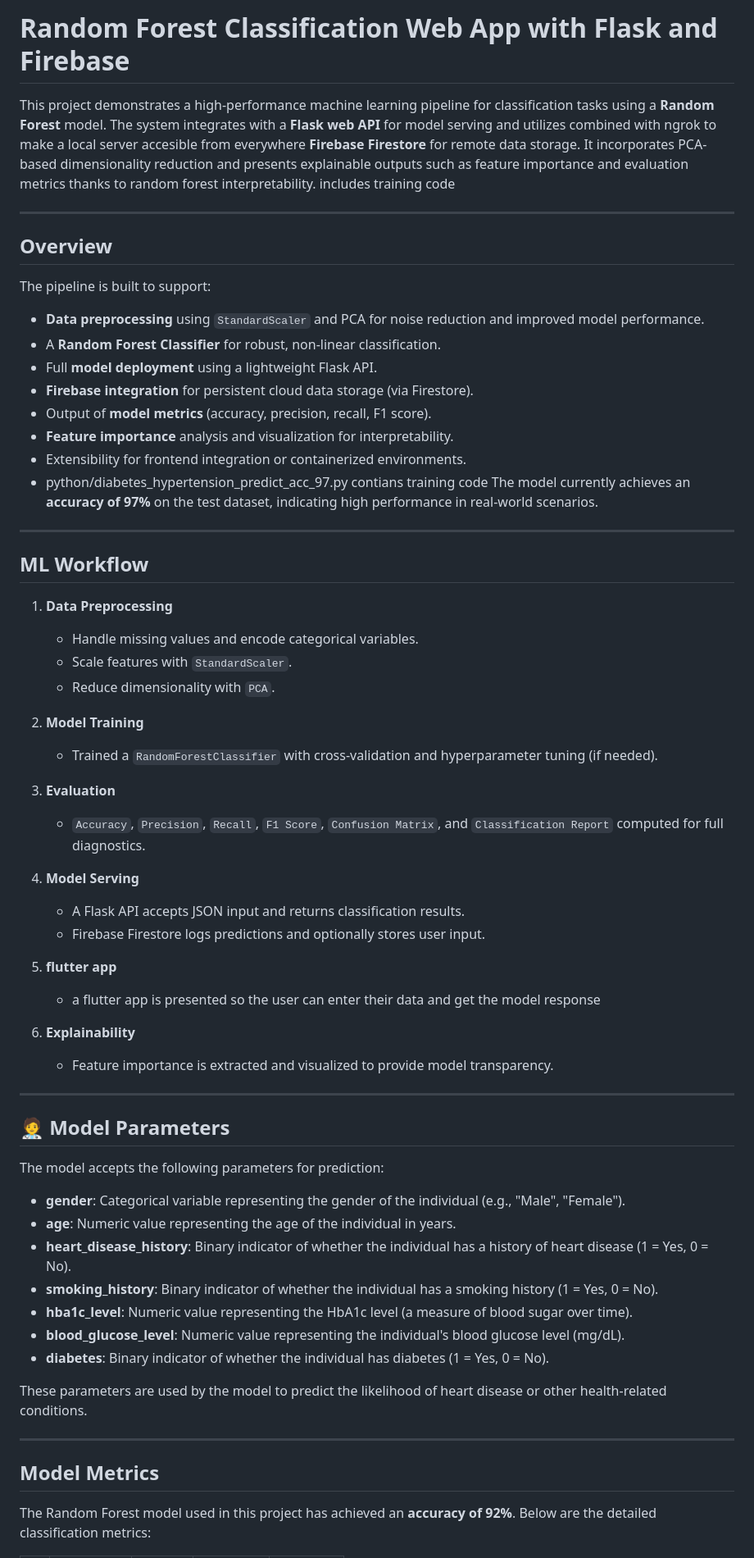
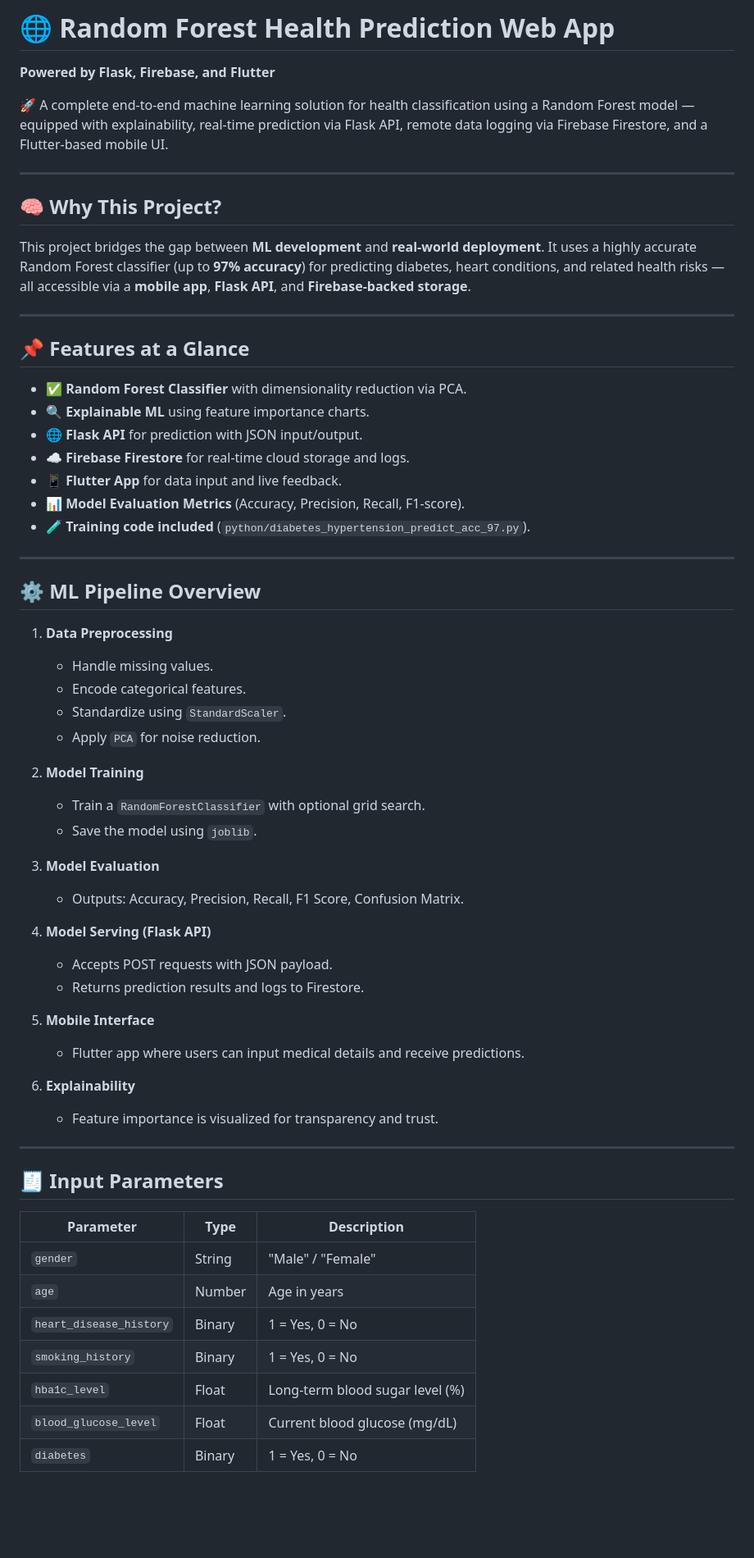
Before and after one commit to blackeyh/hypertension-random-forest-model, a Markdown page: README.md, the part around one of its changes. Shown at 82% size. GitHub-like rendering; blank space fills up the shorter version.

```diff
--- a/README.md
+++ b/README.md
@@ -1,66 +1,64 @@
-# Random Forest Classification Web App with Flask and Firebase
+# 🌐 Random Forest Health Prediction Web App
+**Powered by Flask, Firebase, and Flutter**
 
-This project demonstrates a high-performance machine learning pipeline for classification tasks using a **Random Forest** model. The system integrates with a **Flask web API** for model serving and utilizes combined with ngrok to make a local server accesible from everywhere **Firebase Firestore** for remote data storage. It incorporates PCA-based dimensionality reduction and presents explainable outputs such as feature importance and evaluation metrics thanks to random forest interpretability. includes training code
+🚀 A complete end-to-end machine learning solution for health classification using a Random Forest model — equipped with explainability, real-time prediction via Flask API, remote data logging via Firebase Firestore, and a Flutter-based mobile UI.
 
 ---
 
-##  Overview
+## 🧠 Why This Project?
 
-The pipeline is built to support:
-
-- **Data preprocessing** using `StandardScaler` and PCA for noise reduction and improved model performance.
-- A **Random Forest Classifier** for robust, non-linear classification.
-- Full **model deployment** using a lightweight Flask API.
-- **Firebase integration** for persistent cloud data storage (via Firestore).
-- Output of **model metrics** (accuracy, precision, recall, F1 score).
-- **Feature importance** analysis and visualization for interpretability.
-- Extensibility for frontend integration or containerized environments.
-- python/diabetes_hypertension_predict_acc_97.py contians training code
-The model currently achieves an **accuracy of 97%** on the test dataset, indicating high performance in real-world scenarios.
+This project bridges the gap between **ML development** and **real-world deployment**. It uses a highly accurate Random Forest classifier (up to **97% accuracy**) for predicting diabetes, heart conditions, and related health risks — all accessible via a **mobile app**, **Flask API**, and **Firebase-backed storage**.
 
 ---
 
-##  ML Workflow
+## 📌 Features at a Glance
 
-1. **Data Preprocessing**
-   - Handle missing values and encode categorical variables.
-   - Scale features with `StandardScaler`.
-   - Reduce dimensionality with `PCA`.
-
-2. **Model Training**
-   - Trained a `RandomForestClassifier` with cross-validation and hyperparameter tuning (if needed).
-
-3. **Evaluation**
-   - `Accuracy`, `Precision`, `Recall`, `F1 Score`, `Confusion Matrix`, and `Classification Report` computed for full diagnostics.
-
-4. **Model Serving**
-   - A Flask API accepts JSON input and returns classification results.
-   - Firebase Firestore logs predictions and optionally stores user input.
-5. **flutter app**
-   - a flutter app is presented so the user can enter their data and get the model response
-
-5. **Explainability**
-   - Feature importance is extracted and visualized to provide model transparency.
+- ✅ **Random Forest Classifier** with dimensionality reduction via PCA.
+- 🔍 **Explainable ML** using feature importance charts.
+- 🌐 **Flask API** for prediction with JSON input/output.
+- ☁️ **Firebase Firestore** for real-time cloud storage and logs.
+- 📱 **Flutter App** for data input and live feedback.
+- 📊 **Model Evaluation Metrics** (Accuracy, Precision, Recall, F1-score).
+- 🧪 **Training code included** (`python/diabetes_hypertension_predict_acc_97.py`).
 
 ---
 
-## 🧑‍⚕️ Model Parameters
+## ⚙️ ML Pipeline Overview
 
-The model accepts the following parameters for prediction:
+1. **Data Preprocessing**
+   - Handle missing values.
+   - Encode categorical features.
+   - Standardize using `StandardScaler`.
+   - Apply `PCA` for noise reduction.
 
-- **gender**: Categorical variable representing the gender of the individual (e.g., "Male", "Female").
-- **age**: Numeric value representing the age of the individual in years.
-- **heart_disease_history**: Binary indicator of whether the individual has a history of heart disease (1 = Yes, 0 = No).
-- **smoking_history**: Binary indicator of whether the individual has a smoking history (1 = Yes, 0 = No).
-- **hba1c_level**: Numeric value representing the HbA1c level (a measure of blood sugar over time).
-- **blood_glucose_level**: Numeric value representing the individual's blood glucose level (mg/dL).
-- **diabetes**: Binary indicator of whether the individual has diabetes (1 = Yes, 0 = No).
+2. **Model Training**
+   - Train a `RandomForestClassifier` with optional grid search.
+   - Save the model using `joblib`.
 
-These parameters are used by the model to predict the likelihood of heart disease or other health-related conditions.
+3. **Model Evaluation**
+   - Outputs: Accuracy, Precision, Recall, F1 Score, Confusion Matrix.
+
+4. **Model Serving (Flask API)**
+   - Accepts POST requests with JSON payload.
+   - Returns prediction results and logs to Firestore.
+
+5. **Mobile Interface**
+   - Flutter app where users can input medical details and receive predictions.
+
+6. **Explainability**
+   - Feature importance is visualized for transparency and trust.
 
 ---
 
-## Model Metrics
+## 🧾 Input Parameters
 
-The Random Forest model used in this project has achieved an **accuracy of 92%**. Below are the detailed classification metrics:
+| Parameter             | Type     | Description                                  |
+|-----------------------|----------|----------------------------------------------|
+| `gender`              | String   | "Male" / "Female"                            |
+| `age`                 | Number   | Age in years                                 |
+| `heart_disease_history` | Binary | 1 = Yes, 0 = No                              |
+| `smoking_history`     | Binary   | 1 = Yes, 0 = No                              |
+| `hba1c_level`         | Float    | Long-term blood sugar level (%)              |
+| `blood_glucose_level` | Float    | Current blood glucose (mg/dL)                |
+| `diabetes`            | Binary   | 1 = Yes, 0 = No                              |
 
```
Also changed, not shown: other parts of README.md (+110 -87 lines).
